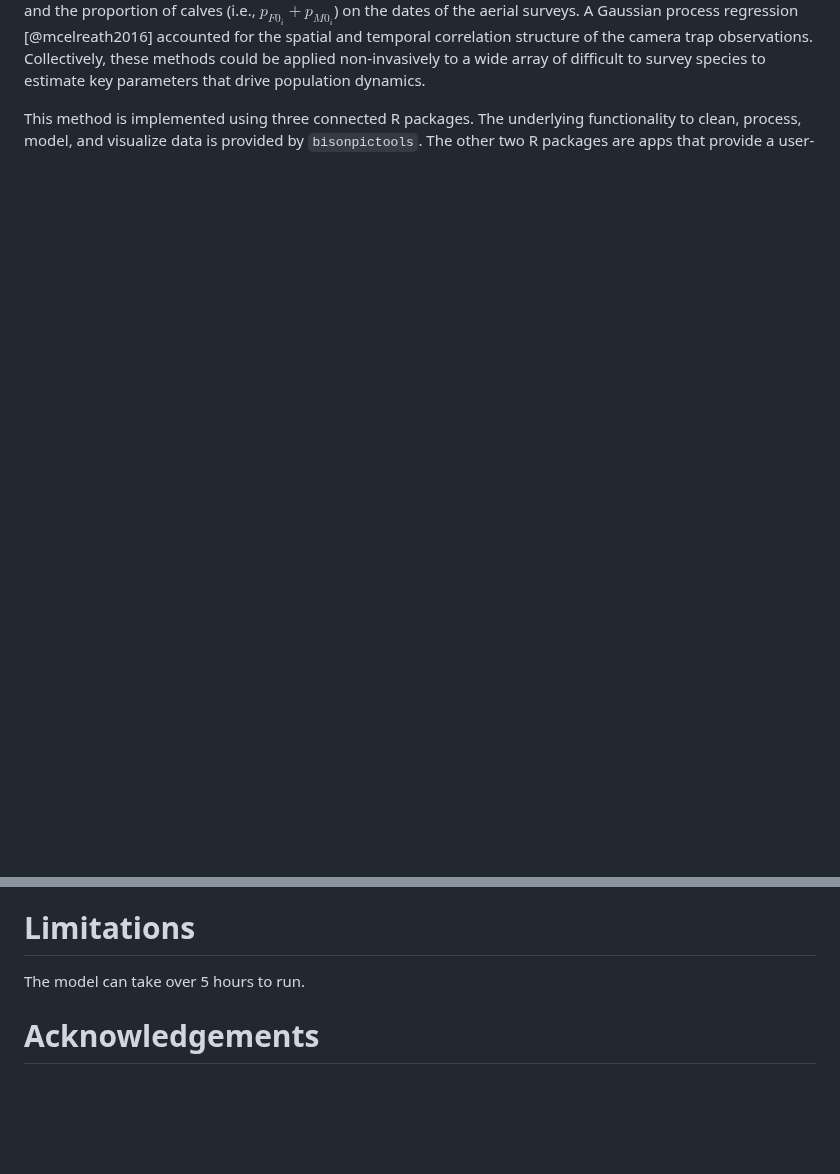
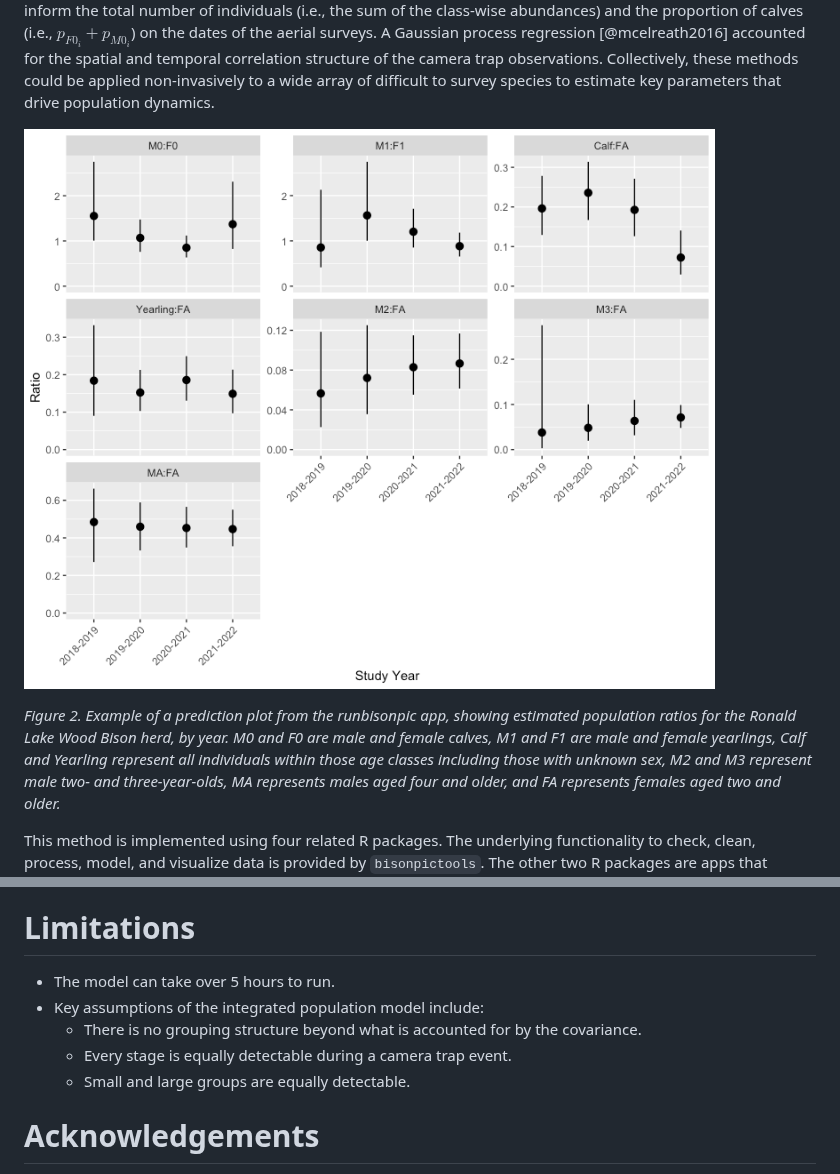
Before and after one commit to poissonconsulting/bisonpicsuite, a Markdown page: paper/paper.md, 2 parts joined by grey strips. Drawn GitHub-style; blank space fills up the shorter version.

```diff
--- a/paper/paper.md
+++ b/paper/paper.md
@@ -64,6 +68,10 @@ The information from the aerial surveys was integrated into the model, helping t
 A Gaussian process regression [@mcelreath2016] accounted for the spatial and temporal correlation structure of the camera trap observations.
 Collectively, these methods could be applied non-invasively to a wide array of difficult to survey species to estimate key parameters that drive population dynamics.
 
-This method is implemented using three connected R packages.
-The underlying functionality to clean, process, model, and visualize data is provided by `bisonpictools`.
+![](model-plot.png "Figure 2. Example of a prediction plot from the runbisonpic app, showing estimated population ratios for the Ronald Lake Wood Bison herd, by year. M0 and F0 are male and female calves, M1 and F1 are male and female yearlings, Calf and Yearling represent all individuals within those age classes including those with unknown sex, M2 and M3 represent male two- and three-year-olds, MA represents males aged four and older, and FA represents females aged two and older.")
+
+*Figure 2. Example of a prediction plot from the runbisonpic app, showing estimated population ratios for the Ronald Lake Wood Bison herd, by year. M0 and F0 are male and female calves, M1 and F1 are male and female yearlings, Calf and Yearling represent all individuals within those age classes including those with unknown sex, M2 and M3 represent male two- and three-year-olds, MA represents males aged four and older, and FA represents females aged two and older.*
+
+This method is implemented using four related R packages.
+The underlying functionality to check, clean, process, model, and visualize data is provided by `bisonpictools`.
 The other two R packages are apps that provide a user-friendly interface to `bisonpictools`.
@@ -97,7 +82,11 @@ All three packages (`bisonpictools`, `shinybisonpic` and `runbisonpic`) were dev
 
 # Limitations
 
-The model can take over 5 hours to run.
+- The model can take over 5 hours to run.
+- Key assumptions of the integrated population model include:
+  - There is no grouping structure beyond what is accounted for by the covariance.
+  - Every stage is equally detectable during a camera trap event.
+  - Small and large groups are equally detectable.
 
 # Acknowledgements
 
```
Also changed, not shown: other parts of paper/paper.md (+20 -39 lines).
